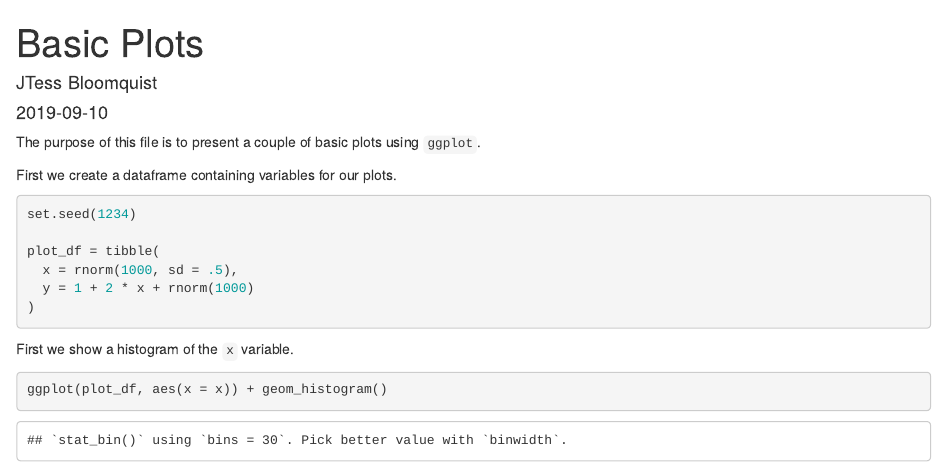
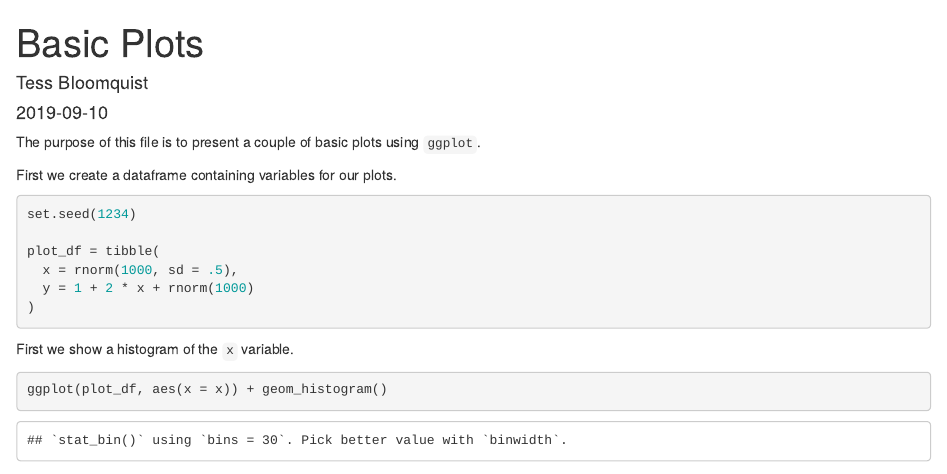
Before and after one commit to tessbloomquist/example_repo, an R Markdown document (template_Rmarkdown.Rmd): the page in a window 1100 px wide, from its top. Rendered offline with R 4.5, knitr and Pandoc, with nearby package versions.

Commit message:
creating template for basic plots

```diff
--- a/template_Rmarkdown.Rmd
+++ b/template_Rmarkdown.Rmd
@@ -1,6 +1,6 @@
 ---
 title: "Basic Plots"
-author: "JTess Bloomquist"
+author: "Tess Bloomquist"
 date: 2019-09-10
 output: html_document
 ---
```
Also changed, not shown: template_Rmarkdown.html.
